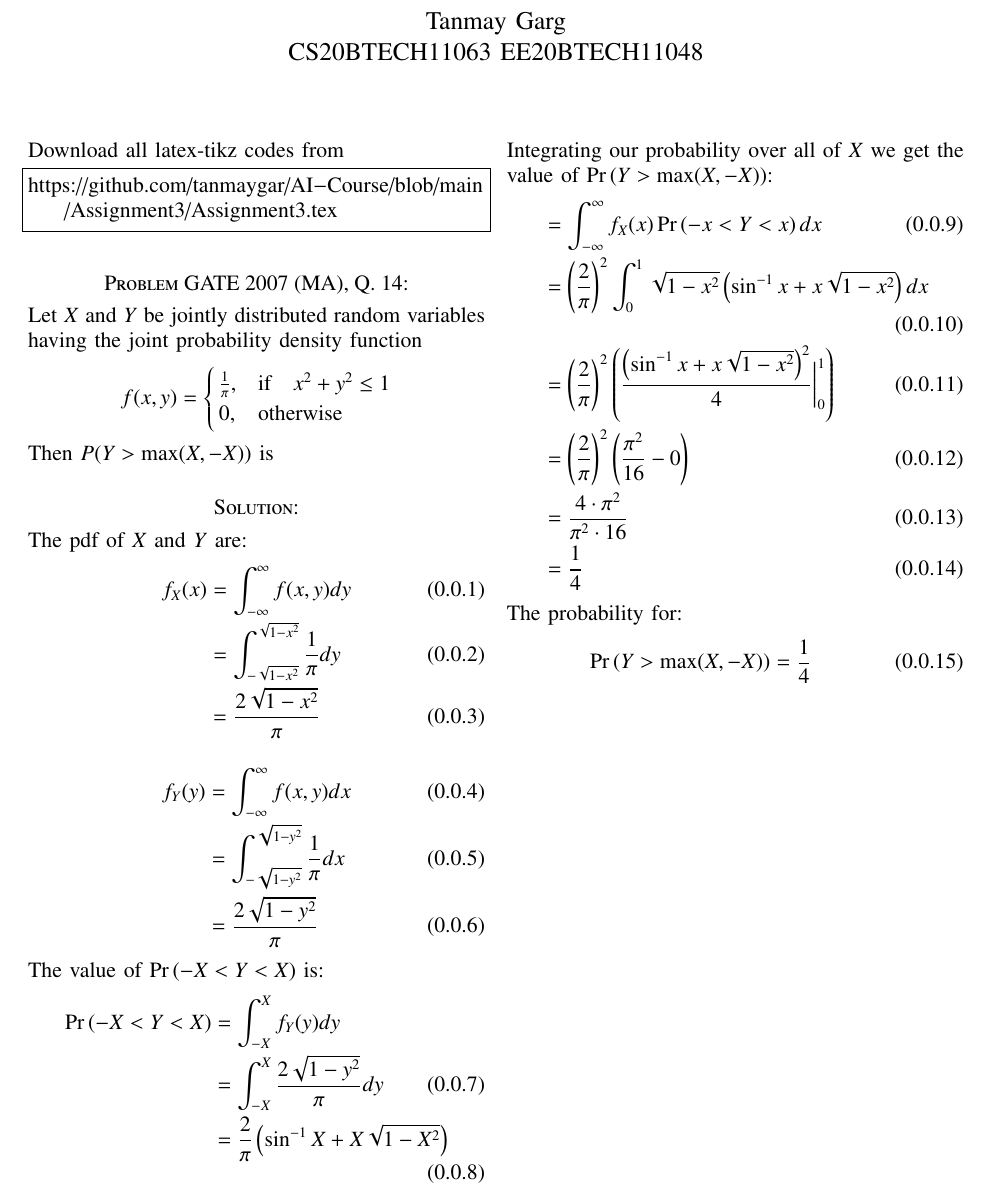
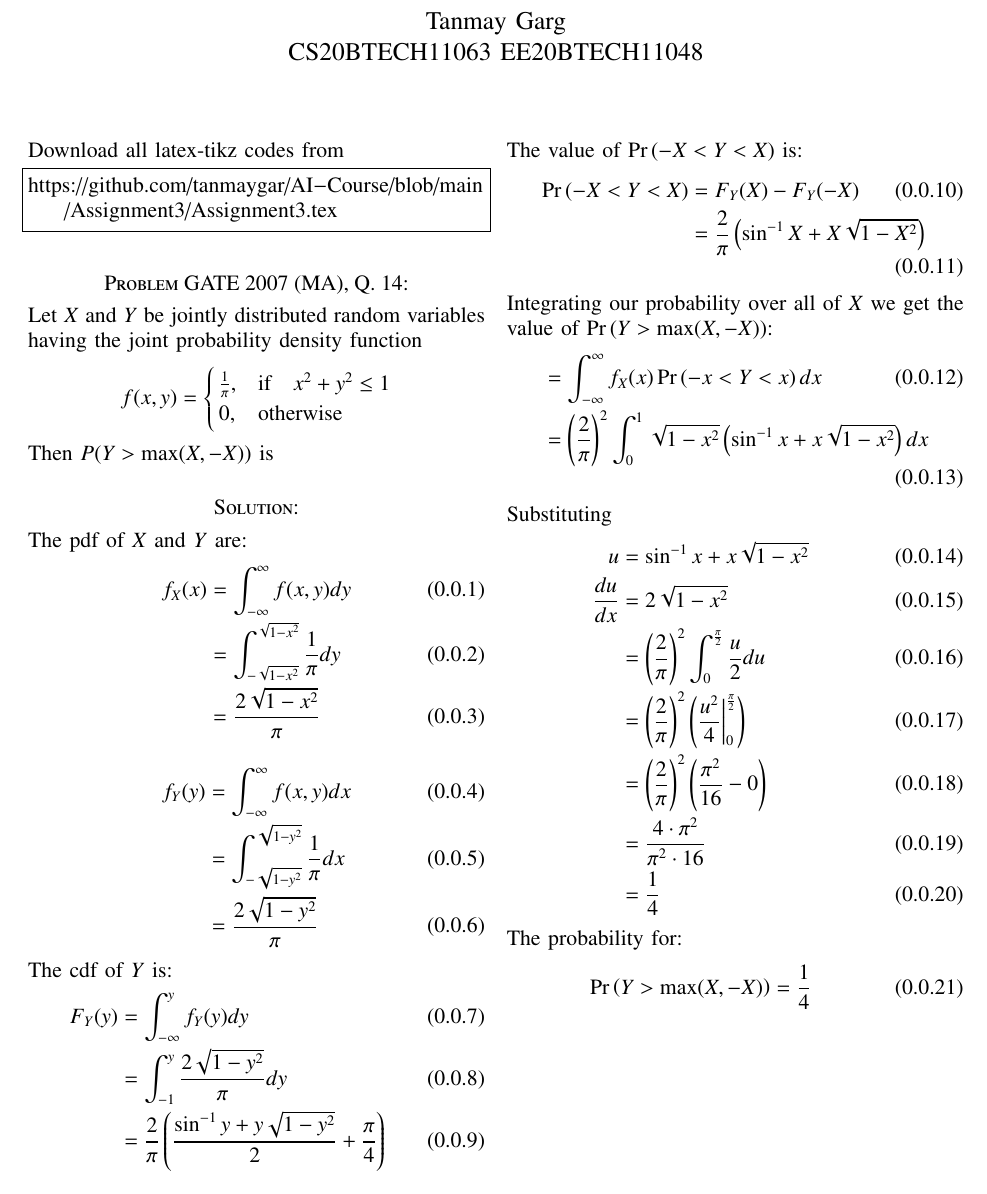
Before and after one commit to tanmaygar/AI-Course, a LaTeX problem sheet (Assignment3/Assignment3.tex): part of the page, cut so that both start at the same text. Compiled offline with pdfLaTeX.

Commit message:
Add files via upload

```diff
--- a/Assignment3/Assignment3.tex
+++ b/Assignment3/Assignment3.tex
@@ -167,19 +167,29 @@ The pdf of $X$ and $Y$ are:
     &=\int_{-\sqrt{1-y^2}}^{\sqrt{1-y^2}}\frac{1}{\pi}dx\\
     &=\frac{2\sqrt{1-y^2}}{\pi}
 \end{align}
+The cdf of $Y$ is:
+\begin{align}
+    F_Y(y)&=\int_{-\infty}^{y}f_Y(y)dy\\
+    &=\int_{-1}^{y}\frac{2\sqrt{1-y^2}}{\pi}dy\\
+    &=\frac{2}{\pi}\left(\dfrac{\sin^{-1}{y} + y\sqrt{1-y^2}}{2} + \frac{\pi}{4}\right)
+\end{align}
 The value of $\pr{-X<Y<X}$ is:
 \begin{align}
-\nonumber
-\pr{-X<Y<X} &=\int_{-X}^Xf_Y(y)dy\\
- &=\int_{-X}^X\frac{2\sqrt{1-y^2}}{\pi}dy\\
+\pr{-X<Y<X} &=F_Y(X)-F_Y(-X)\\
  &=\frac{2}{\pi}\left(\sin^{-1}{X} + X\sqrt{1-X^2}\right)
 \end{align}
 
 Integrating our probability over all of $X$ we get the value of $\pr{Y>\text{max}(X,-X)}$:
 \begin{align}
  &=\int_{-\infty}^{\infty}f_X(x)\pr{-x<Y<x}dx\\
-    &=\left(\frac{2}{\pi}\right)^2\int_0^1\sqrt{1-x^2}\left(\sin^{-1}{x} + x\sqrt{1-x^2}\right)dx\\
-&=\left(\frac{2}{\pi}\right)^2\left(\frac{\left(\sin^{-1}{x} +x\sqrt{1-x^2}\right)^2}{4} \bigg |_0^1\right)\\
+    &=\left(\frac{2}{\pi}\right)^2\int_0^1\sqrt{1-x^2}\left(\sin^{-1}{x} + x\sqrt{1-x^2}\right)dx
+\end{align}
+Substituting
+\begin{align}
+u &= \sin^{-1}{x} + x\sqrt{1-x^2}\\
+\frac{du}{dx} &= 2\sqrt{1-x^2}\\
+&=\left(\frac{2}{\pi}\right)^2\int_0^{\frac{\pi}{2}}\frac{u}{2}du\\
+&=\left(\frac{2}{\pi}\right)^2\left(\frac{u^2}{4} \bigg |_0^{\frac{\pi}{2}}\right)\\
 &=\left(\frac{2}{\pi}\right)^2\left(\frac{\pi^2}{16} - 0\right)\\
     &=\frac{4\cdot{\pi}^2}{{\pi}^2\cdot16}\\
     &=\frac{1}{4}
```
Also changed, not shown: Assignment3/Assignment3.pdf.
